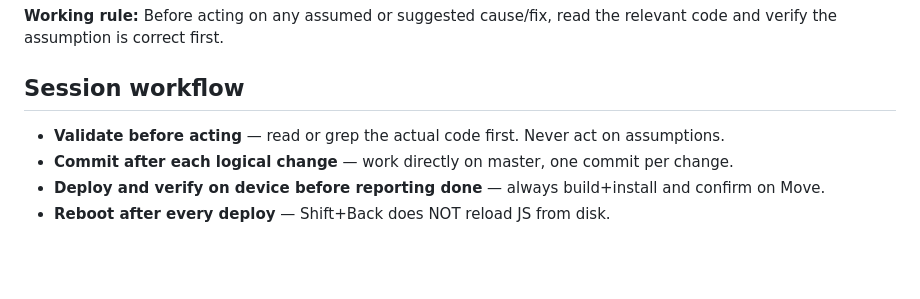
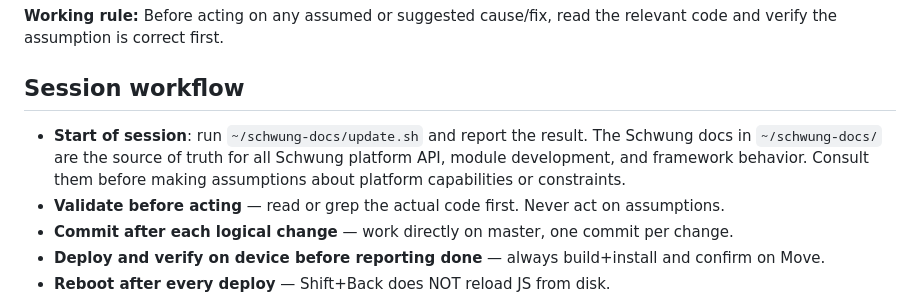
Before and after one commit to legsmechanical/schwung-davebox, a Markdown page: CLAUDE.md, the part around the change. Drawn GitHub-style; blank space fills up the shorter version.

Commit message:
CLAUDE.md: add session startup Schwung docs check
Run ~/schwung-docs/update.sh at session start; treat ~/schwung-docs/
as authoritative source for platform API and capabilities.

Co-Authored-By: Claude Sonnet 4.6 <noreply@anthropic.com>

```diff
--- a/CLAUDE.md
+++ b/CLAUDE.md
@@ -4,6 +4,7 @@
 
 ## Session workflow
 
+- **Start of session**: run `~/schwung-docs/update.sh` and report the result. The Schwung docs in `~/schwung-docs/` are the source of truth for all Schwung platform API, module development, and framework behavior. Consult them before making assumptions about platform capabilities or constraints.
 - **Validate before acting** — read or grep the actual code first. Never act on assumptions.
 - **Commit after each logical change** — work directly on master, one commit per change.
 - **Deploy and verify on device before reporting done** — always build+install and confirm on Move.
```
